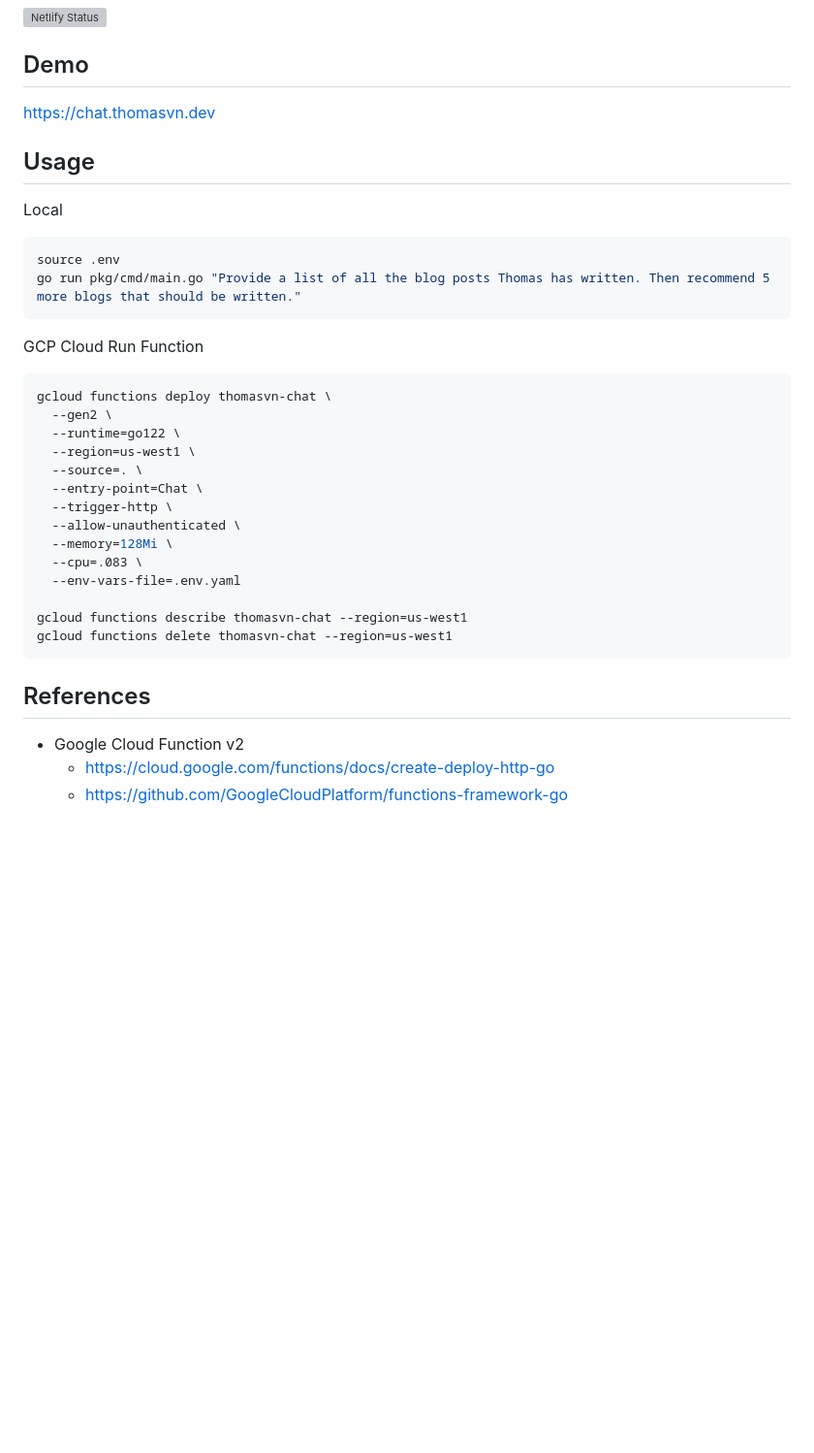
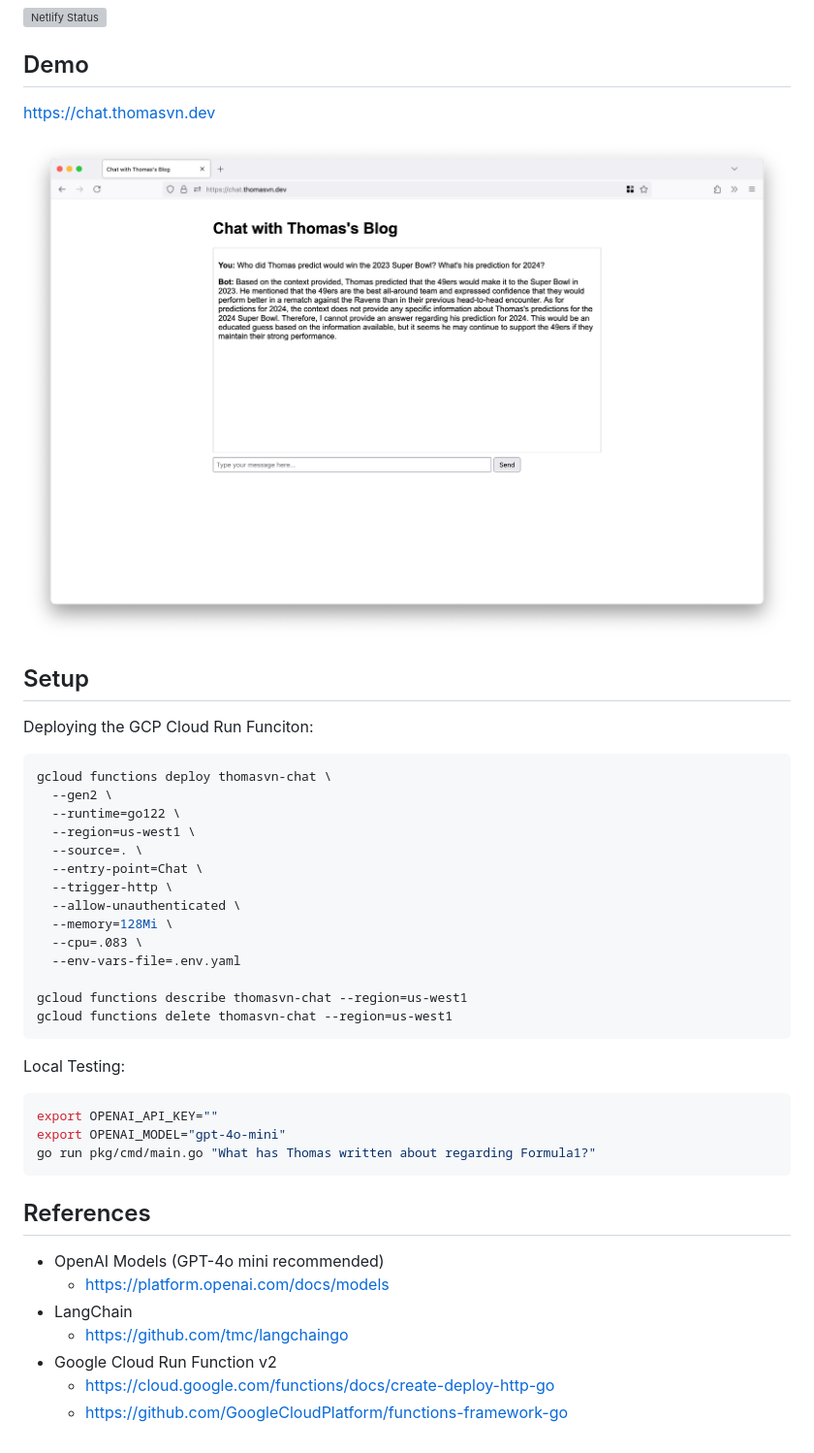
Before and after one commit to thomasvn/chat.thomasvn.dev, a Markdown page: README.md, the part around the change. Shown: that part at 97% size. GitHub-like rendering; pictures changed too: demo.png (added); blank space fills up the shorter version; grey boxes are pictures that could not be loaded.

Commit message:
Updated GCP Cloud Run Function with custom prompt and new model (gpt4o-mini)

````diff
--- a/README.md
+++ b/README.md
@@ -4,18 +4,13 @@
 
 ## Demo
 
-https://chat.thomasvn.dev
+<https://chat.thomasvn.dev>
 
-## Usage
+![Demo of chat.thomasvn.dev](./demo.png)
 
-Local
+## Setup
 
-```sh
-source .env
-go run pkg/cmd/main.go "Provide a list of all the blog posts Thomas has written. Then recommend 5 more blogs that should be written."
-```
-
-GCP Cloud Run Function
+Deploying the GCP Cloud Run Funciton:
 
 ```sh
 gcloud functions deploy thomasvn-chat \
@@ -34,16 +29,26 @@ gcloud functions describe thomasvn-chat --region=us-west1
 gcloud functions delete thomasvn-chat --region=us-west1
 ```
 
+Local Testing:
+
+```sh
+export OPENAI_API_KEY=""
+export OPENAI_MODEL="gpt-4o-mini"
+go run pkg/cmd/main.go "What has Thomas written about regarding Formula1?"
+```
+
 ## References
 
-- Google Cloud Function v2
-  - https://cloud.google.com/functions/docs/create-deploy-http-go
-  - https://github.com/GoogleCloudPlatform/functions-framework-go
+- OpenAI Models (GPT-4o mini recommended)
+  - <https://platform.openai.com/docs/models>
+- LangChain
+  - <https://github.com/tmc/langchaingo>
+- Google Cloud Run Function v2
+  - <https://cloud.google.com/functions/docs/create-deploy-http-go>
+  - <https://github.com/GoogleCloudPlatform/functions-framework-go>
 
 <!--
 IDEAS
-- Translate the HTML docs to Markdown? Reduces tokens?
-- Enhance responses provided by OpenAI. Give the bot the ability to extrapolate.
 - Actual chat functionality. Ability to go back and forth with messages.
 - Move GoogleCloudFunction into its own package? Would that still work?
 - RAG (retrieval augmented API). Pull contents of all my blog posts. Make it a chat interface.
@@ -57,6 +62,8 @@ IDEAS
 
 <!--
 DONE (most recent to least recent)
+- Enhance responses provided by OpenAI. Give the bot the ability to extrapolate. Custom prompt. GPT4o mini.
+- Translate the HTML docs to Markdown. Reduces tokens.
 - Deploy `chat.thomasvn.dev` site via Netlify
 - Google Cloud Function v2. Deploy via API. Restructure code. https://cloud.google.com/functions/docs/create-deploy-http-go
 - Expose it as an API via GCP Cloud Functions
````
Also changed, not shown: 3 other files.
